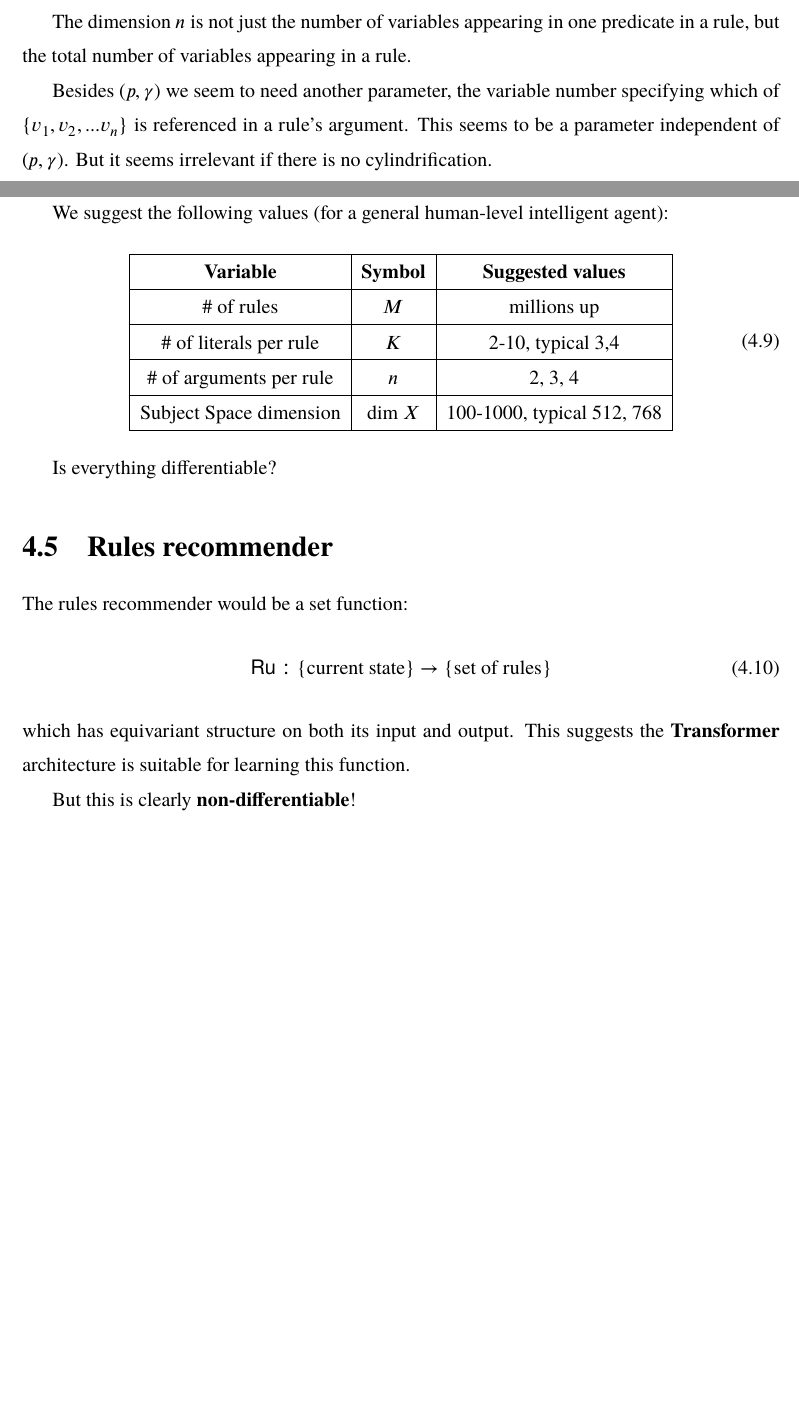
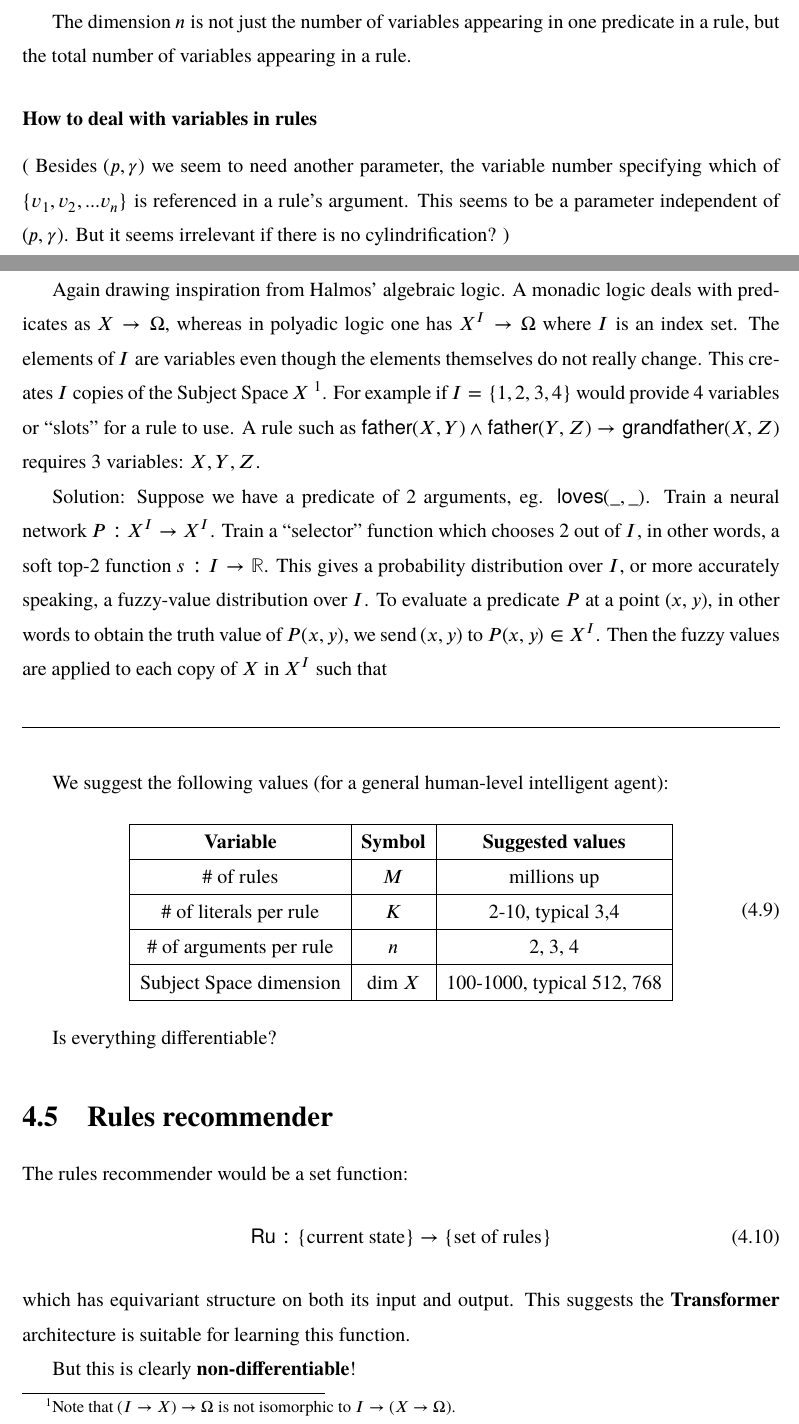
Before and after one commit to Cybernetic1/masters-thesis, a LaTeX thesis (mythesis.tex, which reads chapters/Ch_Algelogic.tex): two parts of pages 31 and 32 of 48, joined at a grey line, cut so that both start at the same text, the shorter picture padded with empty space. Compiled offline with XeLaTeX; a missing font is replaced by an installed copy or a similar font.

Commit message:
tricky problem in variables matching...

```diff
--- a/chapters/Ch_Algelogic.tex
+++ b/chapters/Ch_Algelogic.tex
@@ -165,7 +165,15 @@ In the above example, we have two copies of the Subject Space $X$, each is 1-dim
 
 The dimension $n$ is not just the number of variables appearing in one predicate in a rule, but the total number of variables appearing in a rule.
 
-Besides $(p, \gamma)$ we seem to need another parameter, the variable number specifying which of $\{ v_1, v_2, ... v_n \}$ is referenced in a rule's argument.  This seems to be a parameter independent of $(p, \gamma)$.  But it seems irrelevant if there is no cylindrification.
+\subsubsection{How to deal with variables in rules}
+
+( Besides $(p, \gamma)$ we seem to need another parameter, the variable number specifying which of $\{ v_1, v_2, ... v_n \}$ is referenced in a rule's argument.  This seems to be a parameter independent of $(p, \gamma)$.  But it seems irrelevant if there is no cylindrification? )
+
+Again drawing inspiration from Halmos' algebraic logic.  A monadic logic deals with predicates as $X \rightarrow \Omega$, whereas in polyadic logic one has $X^I \rightarrow \Omega$ where $I$ is an index set.  The elements of $I$ are variables even though the elements themselves do not really change.  This creates $I$ copies of the Subject Space $X$ \footnote{Note that $(I \rightarrow X) \rightarrow \Omega$ is not isomorphic to $I \rightarrow (X \rightarrow \Omega)$.}.  For example if $I = \{ 1,2,3,4 \}$ would provide 4 variables or ``slots'' for a rule to use.  A rule such as $\mathsf{father}(X,Y) \wedge \mathsf{father}(Y,Z) \rightarrow \mathsf{grandfather}(X,Z)$ requires 3 variables: $X, Y, Z$.
+
+Solution:  Suppose we have a predicate of 2 arguments, eg. $\mathsf{loves}(\_, \_)$.  Train a neural network $P: X^I \rightarrow X^I$.  Train a ``selector'' function which chooses 2 out of $I$, in other words, a soft top-2 function $s: I \rightarrow \mathbb{R}$.  This gives a probability distribution over $I$, or more accurately speaking, a fuzzy-value distribution over $I$.  To evaluate a predicate $P$ at a point $(x,y)$, in other words to obtain the truth value of $P(x,y)$, we send $(x,y)$ to $P(x,y) \in X^I$.  Then the fuzzy values are applied to each copy of $X$ in $X^I$ such that
+
+\vspace{1cm} \hrule \vspace{1cm}
 
 We suggest the following values (for a general human-level intelligent agent):
 \begin{equation}
```
Also changed, not shown: mythesis.pdf.
